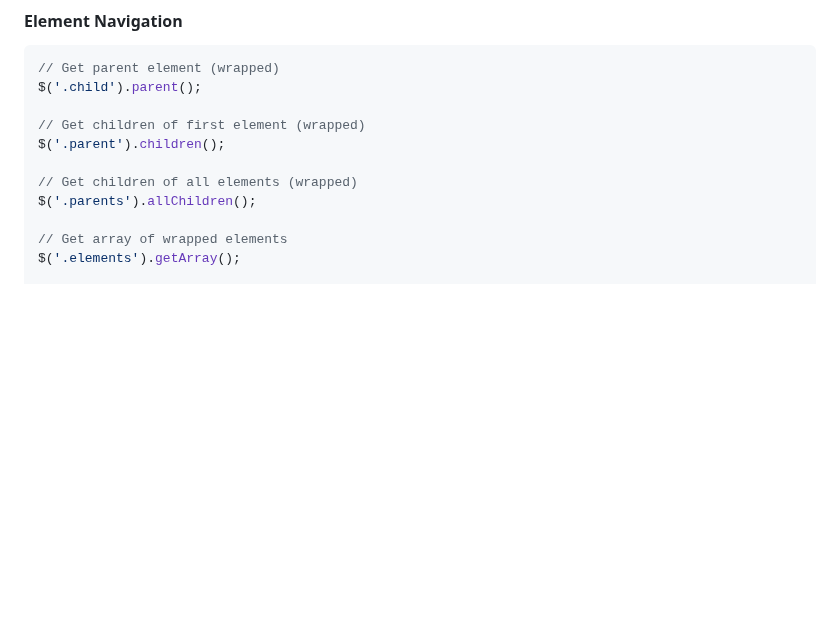
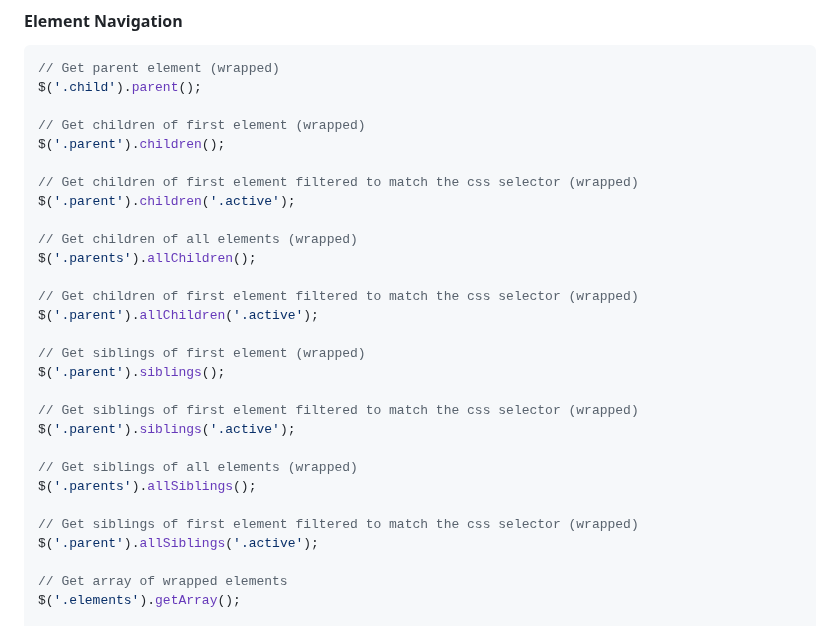
Before and after one commit to radeqq007/oBerry, a Markdown page: README.md, the part around the change. Rendered like a GitHub page; blank space fills up the shorter version.

Commit message:
docs: update README.md

```diff
--- a/README.md
+++ b/README.md
@@ -208,8 +208,26 @@ $('.child').parent();
 // Get children of first element (wrapped)
 $('.parent').children();
 
+// Get children of first element filtered to match the css selector (wrapped)
+$('.parent').children('.active');
+
 // Get children of all elements (wrapped)
 $('.parents').allChildren();
+
+// Get children of first element filtered to match the css selector (wrapped)
+$('.parent').allChildren('.active');
+
+// Get siblings of first element (wrapped)
+$('.parent').siblings();
+
+// Get siblings of first element filtered to match the css selector (wrapped)
+$('.parent').siblings('.active');
+
+// Get siblings of all elements (wrapped)
+$('.parents').allSiblings();
+
+// Get siblings of first element filtered to match the css selector (wrapped)
+$('.parent').allSiblings('.active');
 
 // Get array of wrapped elements
 $('.elements').getArray();
```
